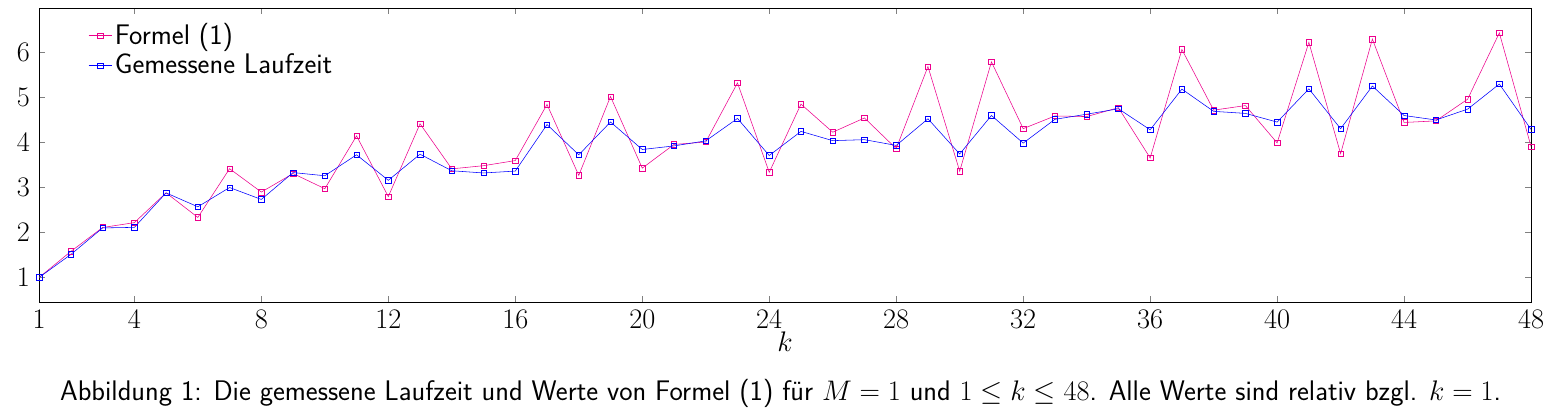
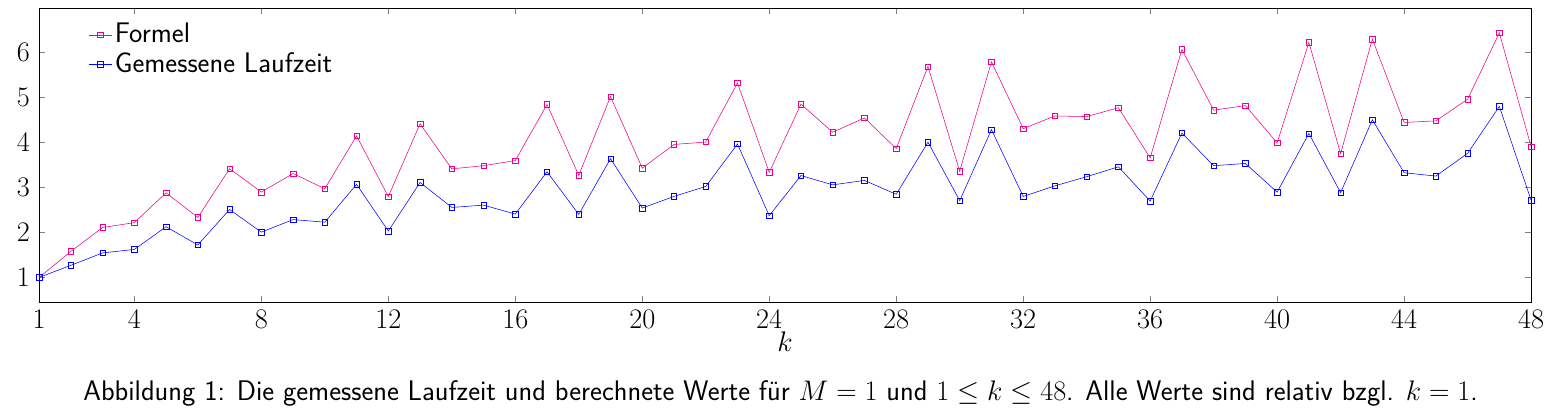
Before and after one commit to finn-rudolph/rhok, a LaTeX book (poster/abb1.tex): part of the page, cut so that both start at the same text. Compiled offline with pdfLaTeX.

Commit message:
Update the poster figures with new measurements

```diff
--- a/poster/abb1.tex
+++ b/poster/abb1.tex
@@ -77,59 +77,58 @@
 
             \addplot[color=blue,mark=square]
             coordinates {
-                    (1, 1.0)
-                    (2, 1.509948118652118)
-                    (3, 2.0993697474766457)
-                    (4, 2.1116345085043)
-                    (5, 2.877418891483742)
-                    (6, 2.5685036940000137)
-                    (7, 2.996430188276255)
-                    (8, 2.7314845124186458)
-                    (9, 3.328296749381993)
-                    (10, 3.2577944117129998)
-                    (11, 3.7230055520415988)
-                    (12, 3.1561945991451923)
-                    (13, 3.736074156058803)
-                    (14, 3.3685945128552692)
-                    (15, 3.319276959371872)
-                    (16, 3.3613292919244078)
-                    (17, 4.394228617904989)
-                    (18, 3.722443809049611)
-                    (19, 4.451548228110135)
-                    (20, 3.84047914786071)
-                    (21, 3.920376539331896)
-                    (22, 4.032026952636839)
-                    (23, 4.529968590050905)
-                    (24, 3.707477302822801)
-                    (25, 4.242901333931946)
-                    (26, 4.037016391081217)
-                    (27, 4.058783598622834)
-                    (28, 3.9310913363101916)
-                    (29, 4.522555243332595)
-                    (30, 3.7415823259420846)
-                    (31, 4.59640961602802)
-                    (32, 3.982932254189798)
-                    (33, 4.510560919218005)
-                    (34, 4.624088329155094)
-                    (35, 4.744870700917283)
-                    (36, 4.277919837533675)
-                    (37, 5.181576815360558)
-                    (38, 4.687283294435714)
-                    (39, 4.642788634977157)
-                    (40, 4.449130421846238)
-                    (41, 5.186842863188695)
-                    (42, 4.302098653348379)
-                    (43, 5.24978349062113)
-                    (44, 4.594828700423131)
-                    (45, 4.4958880668775825)
-                    (46, 4.73608695893801)
-                    (47, 5.293961293662393)
-                    (48, 4.28487474982348)};
-
-            \legend{Formel (1), Gemessene Laufzeit}
+                    (1 ,   1)
+                    (2 ,   1.2688871624076672)
+                    (3 ,   1.5448360772795062)
+                    (4 ,   1.6215294878078745)
+                    (5 ,   2.1260552548319587)
+                    (6 ,   1.7210271616473245)
+                    (7 ,   2.5083228373472504)
+                    (8 ,   2.006075780278468)
+                    (9 ,   2.2840987997737323)
+                    (10,   2.227057271909877)
+                    (11,   3.0667905710118877)
+                    (12,   2.02973927462346)
+                    (13,   3.1096795366509973)
+                    (14,   2.554240766520122)
+                    (15,   2.605128864950923)
+                    (16,   2.4065268921363367)
+                    (17,   3.3463078632578274)
+                    (18,   2.3995424079135566)
+                    (19,   3.636437145493917)
+                    (20,   2.540642287388499)
+                    (21,   2.798891347254288)
+                    (22,   3.0196492908359134)
+                    (23,   3.962603150398965)
+                    (24,   2.3707754814488204)
+                    (25,   3.263084687726768)
+                    (26,   3.055858996661355)
+                    (27,   3.1536357812541125)
+                    (28,   2.8452919940049712)
+                    (29,   4.002758086162577)
+                    (30,   2.7051029645392757)
+                    (31,   4.281180949475698)
+                    (32,   2.798678843877791)
+                    (33,   3.0338163972786867)
+                    (34,   3.236647402168213)
+                    (35,   3.456162662926002)
+                    (36,   2.6958680662121215)
+                    (37,   4.206046640838136)
+                    (38,   3.480612316774627)
+                    (39,   3.530674663584416)
+                    (40,   2.894119424906177)
+                    (41,   4.195187693016042)
+                    (42,   2.8835503555481226)
+                    (43,   4.500107134645032)
+                    (44,   3.324245578471752)
+                    (45,   3.2505677313318966)
+                    (46,   3.7547741175937004)
+                    (47,   4.7967391294287784)
+                    (48,   2.7134203084992854)};
+            \legend{Formel, Gemessene Laufzeit}
         \end{axis}
     \end{tikzpicture}
     \captionsetup{labelformat=empty}
-    \caption{Abbildung 1: Die gemessene Laufzeit und Werte von Formel (1) für $M = 1$ und $1 \le k \le 48$. Alle Werte sind relativ bzgl. $k = 1$.}
+    \caption{Abbildung 1: Die gemessene Laufzeit und berechnete Werte für $M = 1$ und $1 \le k \le 48$. Alle Werte sind relativ bzgl. $k = 1$.}
 \end{figure}
 \end{document}
```
Also changed, not shown: poster/abb2.tex (+28 -29 lines).
